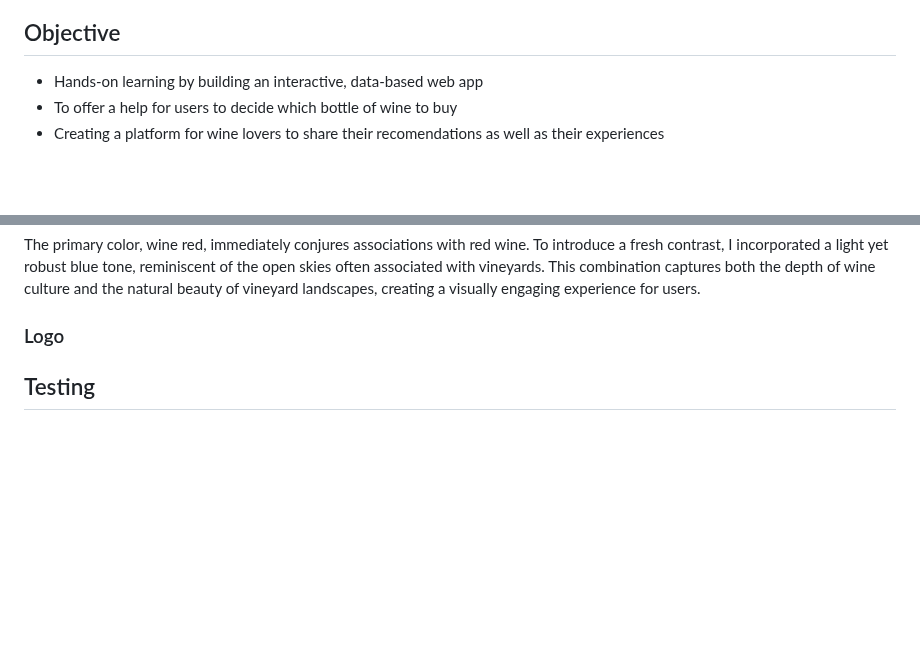
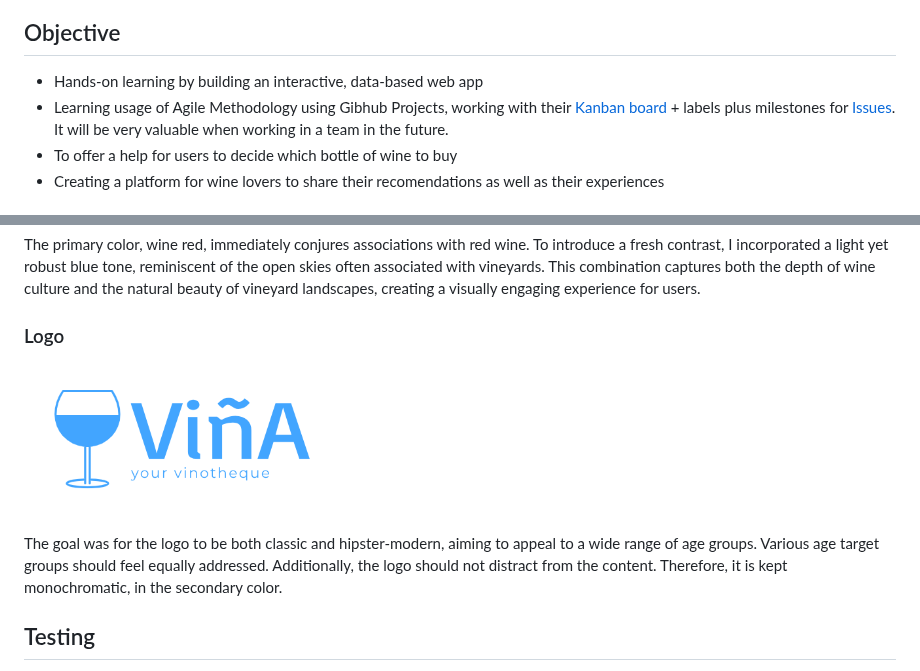
Before and after one commit to zabokaa/vina, a Markdown page: README.md, 2 parts joined by grey strips. Drawn GitHub-style; blank space fills up the shorter version.

Commit message:
update logo section readMe

```diff
--- a/README.md
+++ b/README.md
@@ -27,6 +27,7 @@ If you do not want to register for testing the Viña App feel free to use:
 ## Objective
 
 - Hands-on learning by building an interactive, data-based web app
+- Learning usage of Agile Methodology using Gibhub Projects, working with their [Kanban board](https://github.com/users/zabokaa/projects/3/views/2) + labels plus milestones for [Issues](https://github.com/zabokaa/vina/issues). It will be very valuable when working in a team in the future.
 - To offer a help for users to decide which bottle of wine to buy
 - Creating a platform for wine lovers to share their recomendations as well as their experiences
 
@@ -153,6 +154,10 @@ The primary color, wine red, immediately conjures associations with red wine. To
 
 ### Logo
 
+   ![logo](./static/img/vinalogo.png)
+
+The goal was for the logo to be both classic and hipster-modern, aiming to appeal to a wide range of age groups. Various age target groups should feel equally addressed. Additionally, the logo should not distract from the content. Therefore, it is kept monochromatic, in the secondary color.
+
 ## Testing
 
 [HERE](./testing.md) are my steps of manually testing all User Stories. Since this project is relatively small and not too complex, manual testing is more efficient. Furthermore, I can check for UX.
```
